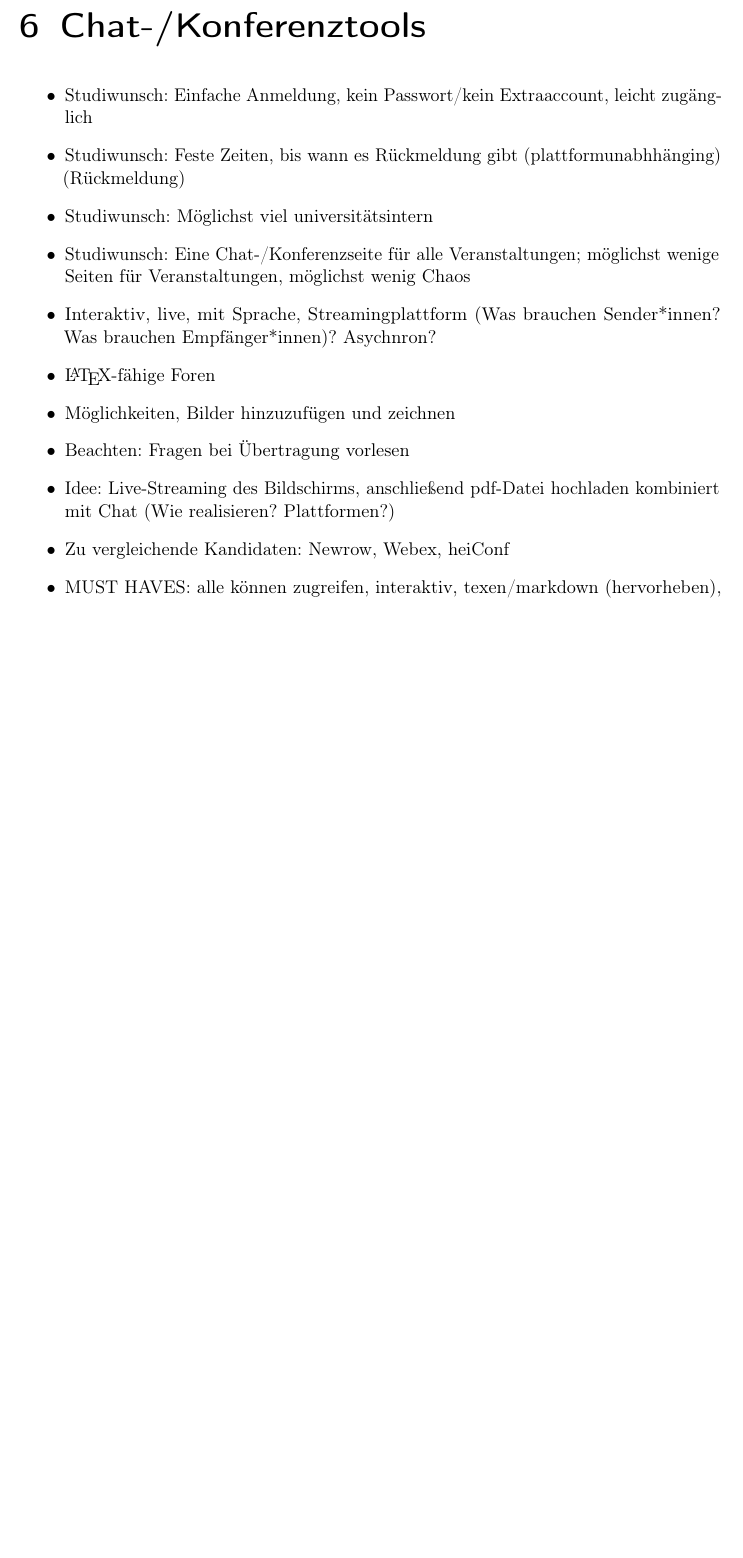
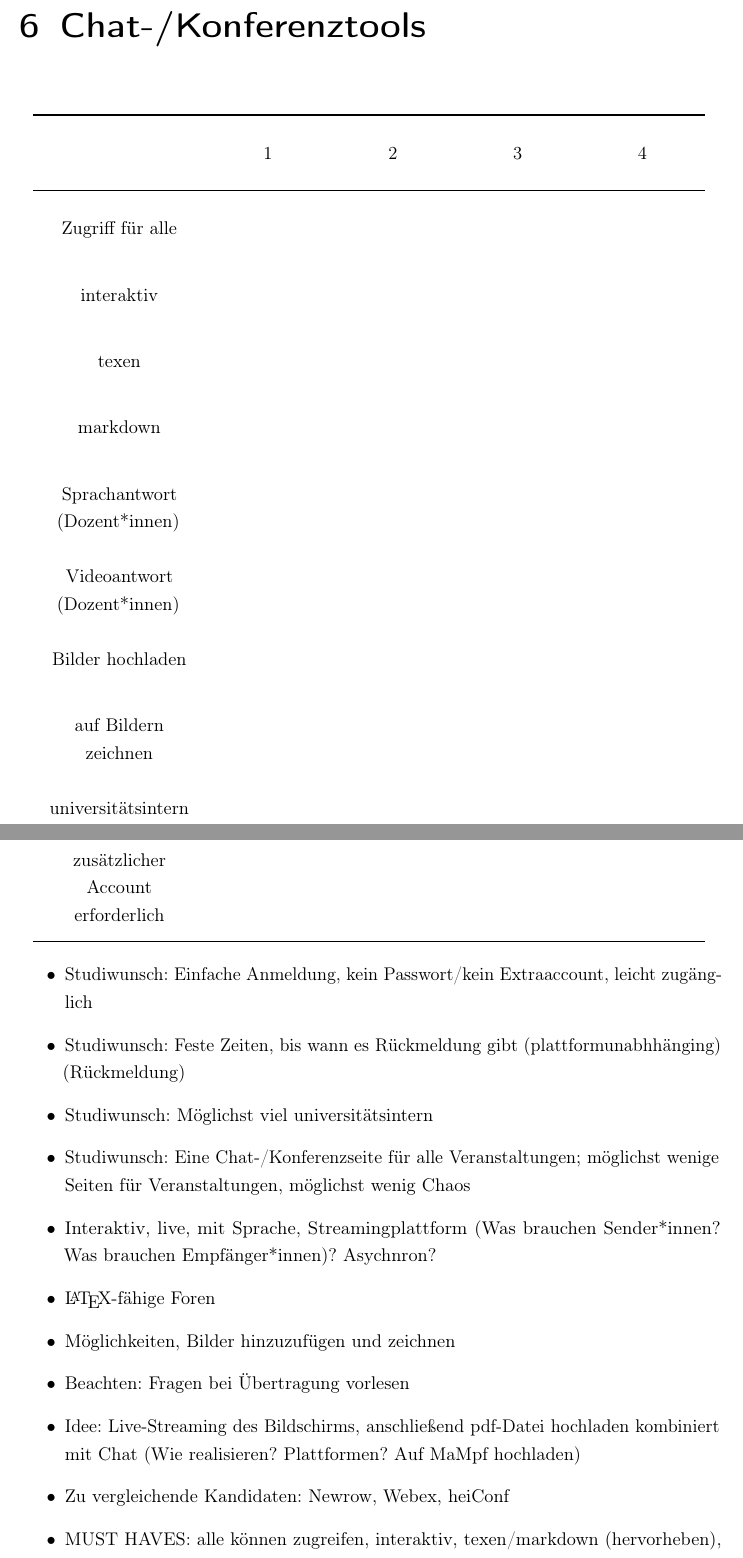
Before and after one commit to J-Niederer/E-Learning-Challenge, a LaTeX document (Dokumentation Team Kepler.tex): part of page 10 of 10 before the commit and two parts of pages 13 and 14 of 14 after it, the two joined at a grey line, cut so that both start at the same text, the shorter picture padded with empty space. Compiled offline with pdfLaTeX.

Commit message:
Revert "Revert "Update""
This reverts commit 1f8b6d1b8dd8c45ef2589a8548ae1f4084b08509.

```diff
--- a/Dokumentation Team Kepler.tex
+++ b/Dokumentation Team Kepler.tex
@@ -13,6 +13,9 @@
 \usepackage{microtype, xcolor}
 
 \usepackage{array, booktabs, longtable}
+
+\usepackage{setspace}
+\onehalfspacing
 
 \usepackage{hyperref}
 
@@ -129,6 +136,23 @@ Links zu Video
    \end{itemize}
 
 \chapter{Chat-/Konferenztools}
+
+\renewcommand*{\arraystretch}{2}
+\begin{longtable}{>{\centering \arraybackslash}p{3.2cm}>{\centering \arraybackslash}p{2.2cm}>{\centering \arraybackslash}p{2.2cm}>{\centering \arraybackslash}p{2.2cm}>{\centering \arraybackslash}p{2.2cm}} \toprule
+&  1 &  2 & 3 & 4 \\ \midrule
+Zugriff für alle & & & & \\
+interaktiv & & & & \\
+texen & & & & \\
+markdown & & & & \\
+Sprachantwort (Dozent*innen) & & & & \\
+Videoantwort (Dozent*innen) & & & & \\
+Bilder hochladen & & & & \\
+auf Bildern zeichnen & & & & \\
+universitätsintern & & & & \\
+zusätzlicher Account erforderlich & & & & \\ \bottomrule
+\end{longtable}
+
+
    \begin{itemize}
       \item Studiwunsch: Einfache Anmeldung, kein Passwort/kein Extraaccount, leicht zugänglich
       \item Studiwunsch: Feste Zeiten, bis wann es Rückmeldung gibt (plattformunabhhänging) (Rückmeldung)
@@ -138,7 +162,7 @@ Links zu Video
       \item \LaTeX-fähige Foren
       \item Möglichkeiten, Bilder hinzuzufügen und zeichnen
       \item Beachten: Fragen bei Übertragung vorlesen
-      \item Idee: Live-Streaming des Bildschirms, anschließend pdf-Datei hochladen kombiniert mit Chat (Wie realisieren? Plattformen?)
+      \item Idee: Live-Streaming des Bildschirms, anschließend pdf-Datei hochladen kombiniert mit Chat (Wie realisieren? Plattformen? Auf MaMpf hochladen)
       \item Zu vergleichende Kandidaten: Newrow, Webex, heiConf
       \item MUST HAVES: alle können zugreifen, interaktiv, texen/markdown (hervorheben), Dozent*innen können mündlich antworten, Bilder hochladen
       \item NICE TO HAVE: kein zusätzlicher Account, möglichst viel universitätsintern, möglichst wenige Seiten, auf Bildern kritzeln
```
Also changed, not shown: Dokumentation Team Kepler.pdf, Dokumentation Team Kepler.tex (8 more changed lines), 5 other files.
